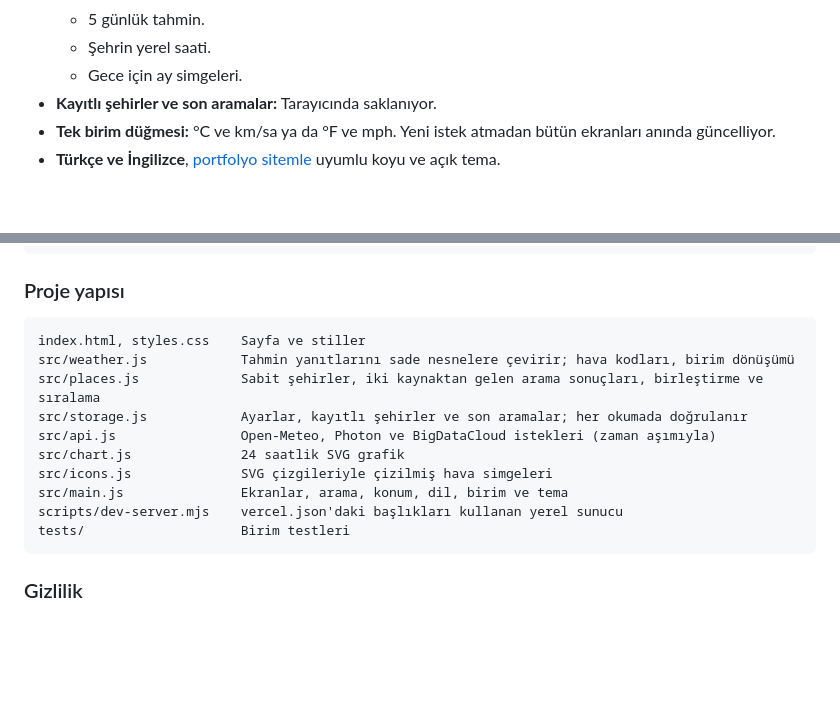
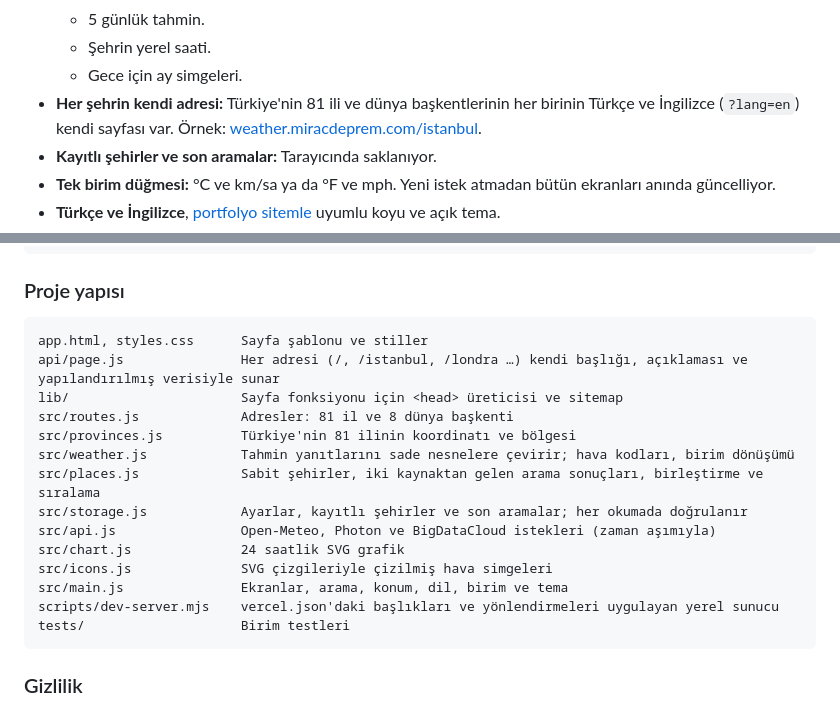
Before and after one commit to MrcDprm/weather-app, a Markdown page: README.tr.md, 2 parts joined by grey strips. Drawn GitHub-style; blank space fills up the shorter version.

Commit message:
docs(readme): mention city addresses and the page function

````diff
--- a/README.tr.md
+++ b/README.tr.md
@@ -29,6 +29,7 @@ Sade HTML, CSS ve JavaScript ile yazılmış bir hava durumu uygulaması. Bir ş
   - 5 günlük tahmin.
   - Şehrin yerel saati.
   - Gece için ay simgeleri.
+- **Her şehrin kendi adresi:** Türkiye'nin 81 ili ve dünya başkentlerinin her birinin Türkçe ve İngilizce (`?lang=en`) kendi sayfası var. Örnek: [weather.miracdeprem.com/istanbul](https://weather.miracdeprem.com/istanbul).
 - **Kayıtlı şehirler ve son aramalar:** Tarayıcında saklanıyor.
 - **Tek birim düğmesi:** °C ve km/sa ya da °F ve mph. Yeni istek atmadan bütün ekranları anında güncelliyor.
 - **Türkçe ve İngilizce**, [portfolyo sitemle](https://www.miracdeprem.com) uyumlu koyu ve açık tema.
@@ -72,7 +73,11 @@ npm test
 ### Proje yapısı
 
 ```
-index.html, styles.css    Sayfa ve stiller
+app.html, styles.css      Sayfa şablonu ve stiller
+api/page.js               Her adresi (/, /istanbul, /londra …) kendi başlığı, açıklaması ve yapılandırılmış verisiyle sunar
+lib/                      Sayfa fonksiyonu için <head> üreticisi ve sitemap
+src/routes.js             Adresler: 81 il ve 8 dünya başkenti
+src/provinces.js          Türkiye'nin 81 ilinin koordinatı ve bölgesi
 src/weather.js            Tahmin yanıtlarını sade nesnelere çevirir; hava kodları, birim dönüşümü
 src/places.js             Sabit şehirler, iki kaynaktan gelen arama sonuçları, birleştirme ve sıralama
 src/storage.js            Ayarlar, kayıtlı şehirler ve son aramalar; her okumada doğrulanır
@@ -80,7 +85,7 @@ src/api.js                Open-Meteo, Photon ve BigDataCloud istekleri (zaman a
 src/chart.js              24 saatlik SVG grafik
 src/icons.js              SVG çizgileriyle çizilmiş hava simgeleri
 src/main.js               Ekranlar, arama, konum, dil, birim ve tema
-scripts/dev-server.mjs    vercel.json'daki başlıkları kullanan yerel sunucu
+scripts/dev-server.mjs    vercel.json'daki başlıkları ve yönlendirmeleri uygulayan yerel sunucu
 tests/                    Birim testleri
 ```
 
````
Also changed, not shown: README.md (+7 -2 lines).
